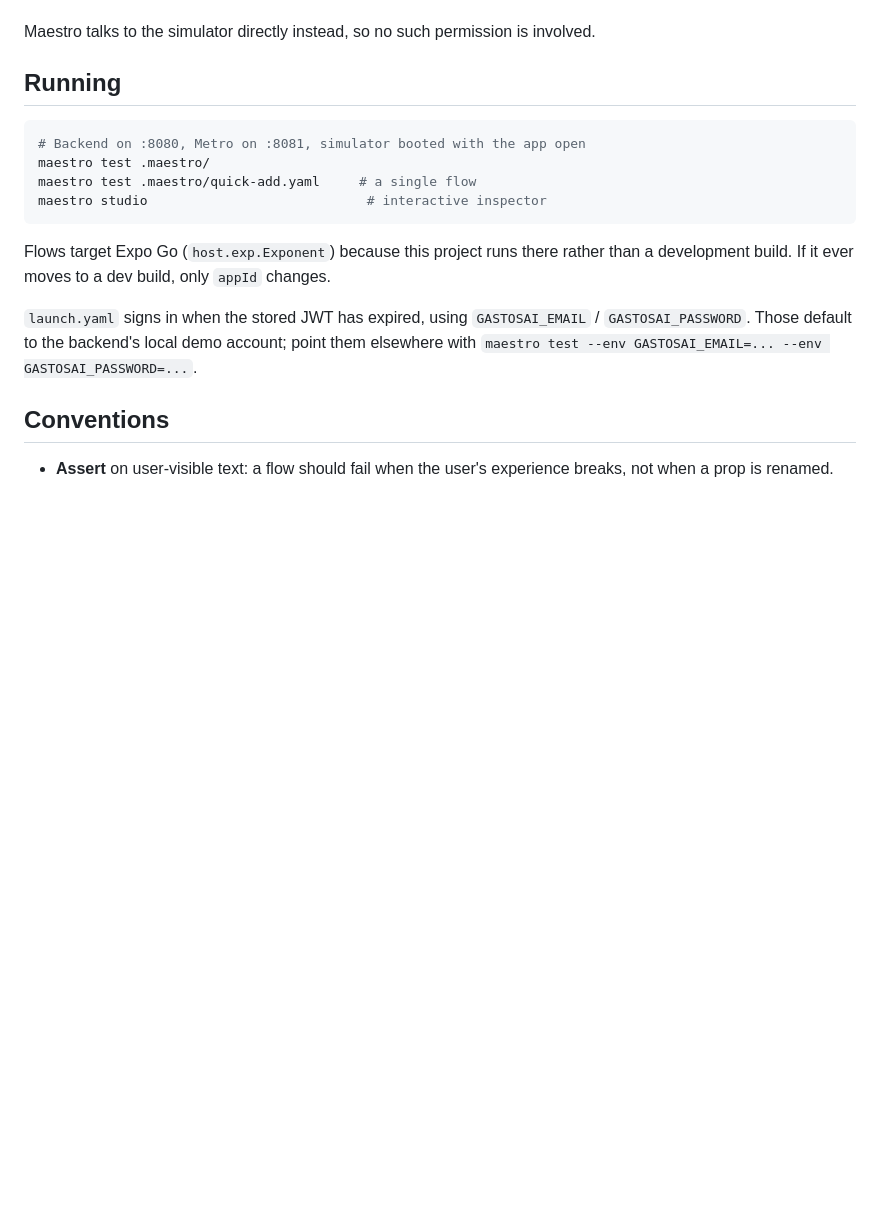
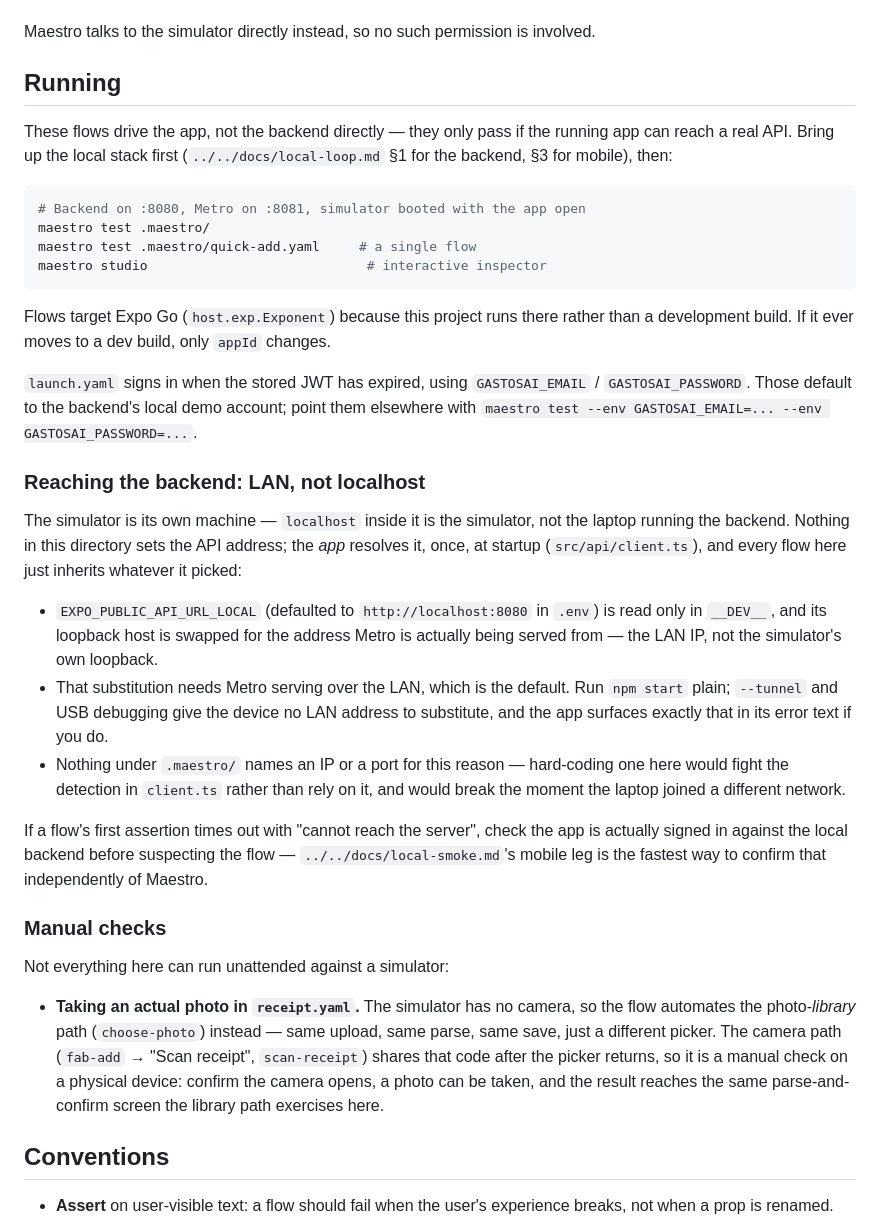
Before and after one commit to TetengDev/gastosai-mobile, a Markdown page: .maestro/README.md, the part around the change. GitHub-like rendering; blank space fills up the shorter version.

Commit message:
docs: document running Maestro against the local backend over LAN (TEN-207)
The LAN-vs-localhost resolution already lives in src/api/client.ts (TEN-116); flows
here had nothing telling a runner how to bring the local stack up first, why no flow
hard-codes an address, or which check needs a physical camera instead of the simulator.

````diff
--- a/.maestro/README.md
+++ b/.maestro/README.md
@@ -12,6 +12,10 @@ Maestro talks to the simulator directly instead, so no such permission is involv
 
 ## Running
 
+These flows drive the app, not the backend directly — they only pass if the running app can
+reach a real API. Bring up the local stack first (`../../docs/local-loop.md` §1 for the backend,
+§3 for mobile), then:
+
 ```bash
 # Backend on :8080, Metro on :8081, simulator booted with the app open
 maestro test .maestro/
@@ -25,6 +29,37 @@ development build. If it ever moves to a dev build, only `appId` changes.
 `launch.yaml` signs in when the stored JWT has expired, using `GASTOSAI_EMAIL` /
 `GASTOSAI_PASSWORD`. Those default to the backend's local demo account; point them elsewhere with
 `maestro test --env GASTOSAI_EMAIL=... --env GASTOSAI_PASSWORD=...`.
+
+### Reaching the backend: LAN, not localhost
+
+The simulator is its own machine — `localhost` inside it is the simulator, not the laptop running
+the backend. Nothing in this directory sets the API address; the *app* resolves it, once, at
+startup (`src/api/client.ts`), and every flow here just inherits whatever it picked:
+
+- `EXPO_PUBLIC_API_URL_LOCAL` (defaulted to `http://localhost:8080` in `.env`) is read only in
+  `__DEV__`, and its loopback host is swapped for the address Metro is actually being served
+  from — the LAN IP, not the simulator's own loopback.
+- That substitution needs Metro serving over the LAN, which is the default. Run `npm start`
+  plain; `--tunnel` and USB debugging give the device no LAN address to substitute, and the app
+  surfaces exactly that in its error text if you do.
+- Nothing under `.maestro/` names an IP or a port for this reason — hard-coding one here would
+  fight the detection in `client.ts` rather than rely on it, and would break the moment the
+  laptop joined a different network.
+
+If a flow's first assertion times out with "cannot reach the server", check the app is actually
+signed in against the local backend before suspecting the flow — `../../docs/local-smoke.md`'s
+mobile leg is the fastest way to confirm that independently of Maestro.
+
+### Manual checks
+
+Not everything here can run unattended against a simulator:
+
+- **Taking an actual photo in `receipt.yaml`.** The simulator has no camera, so the flow
+  automates the photo-*library* path (`choose-photo`) instead — same upload, same parse, same
+  save, just a different picker. The camera path (`fab-add` → "Scan receipt", `scan-receipt`)
+  shares that code after the picker returns, so it is a manual check on a physical device:
+  confirm the camera opens, a photo can be taken, and the result reaches the same
+  parse-and-confirm screen the library path exercises here.
 
 ## Conventions
 
````
